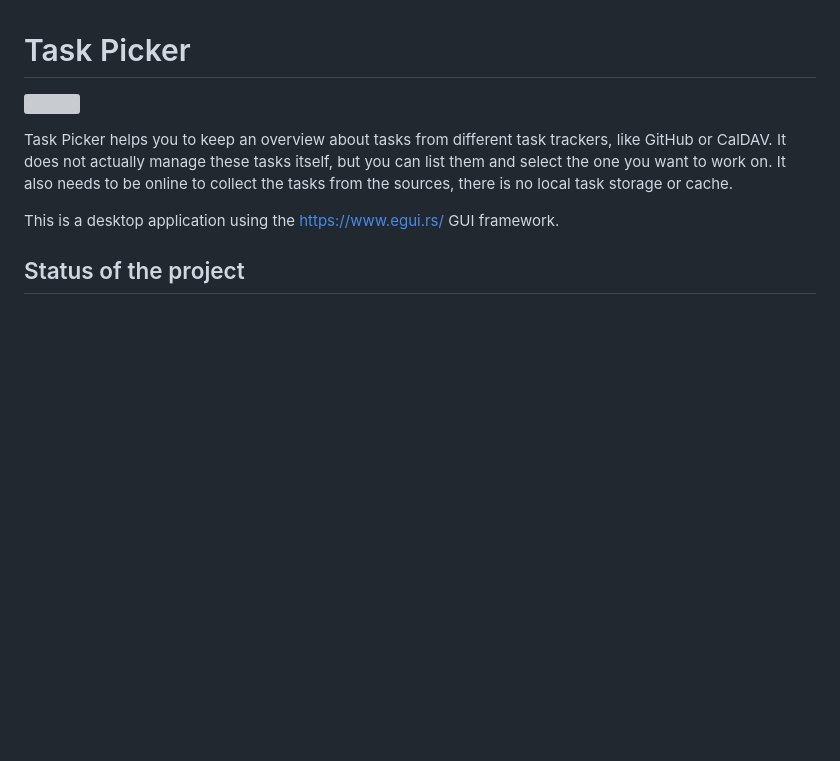
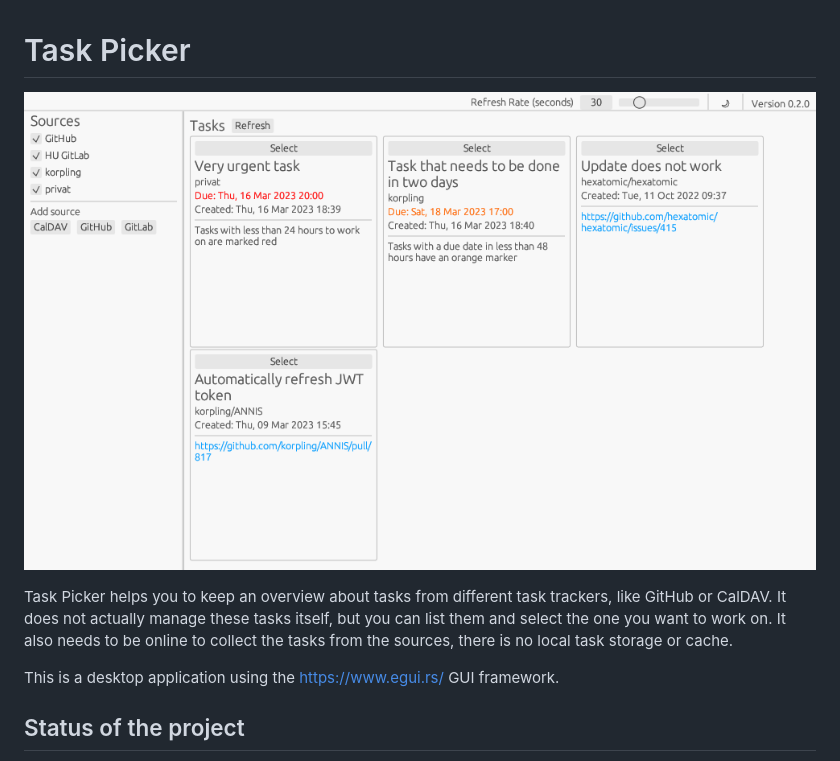
Before and after one commit to thomaskrause/task-picker, a Markdown page: README.md, the part around the change. Drawn GitHub-style; pictures changed too: screenshot.png (added); blank space fills up the shorter version; grey boxes are pictures that could not be loaded.

Commit message:
Add screenshot to README

```diff
--- a/README.md
+++ b/README.md
@@ -1,6 +1,6 @@
 # Task Picker
 
-![](src/bin/taskpicker.png)
+![](screenshot.png)
 
 Task Picker helps you to keep an overview about tasks from different task
 trackers, like GitHub or CalDAV. It does not actually manage these tasks itself,
```
